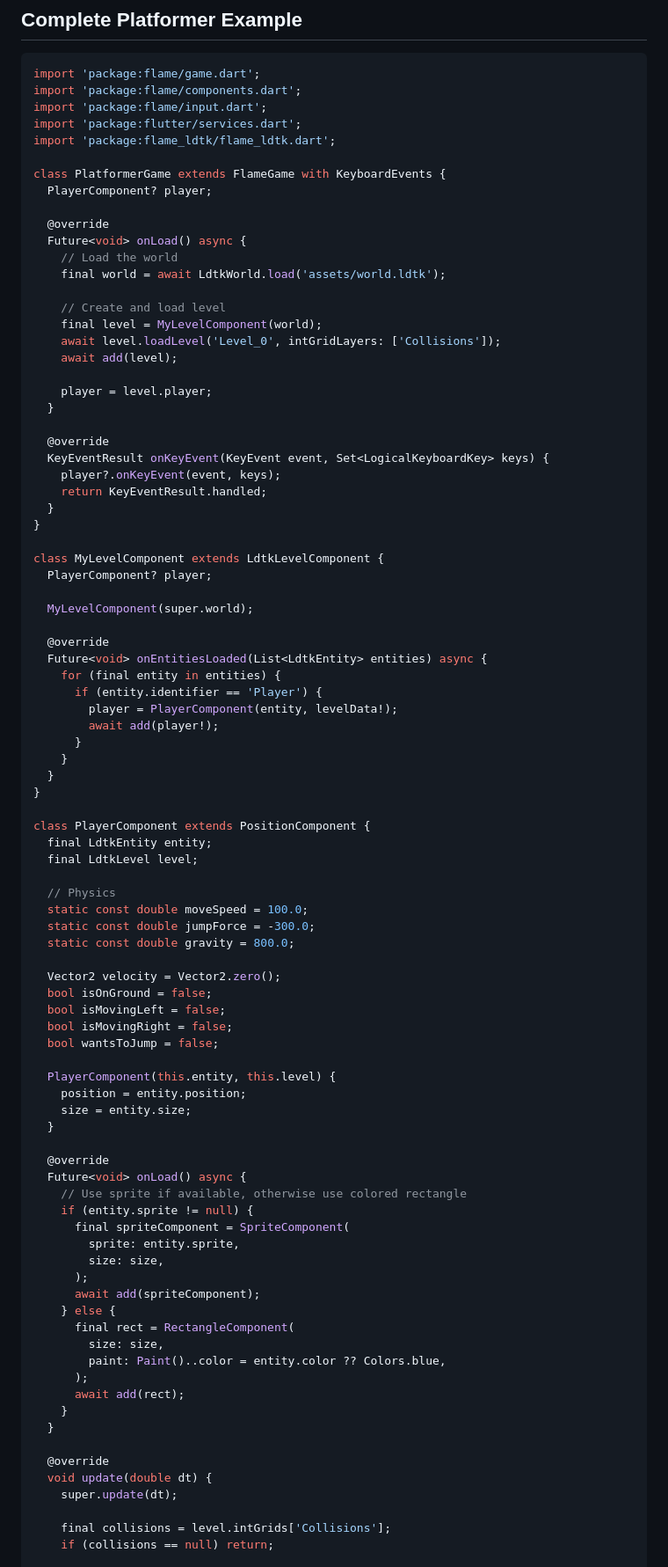
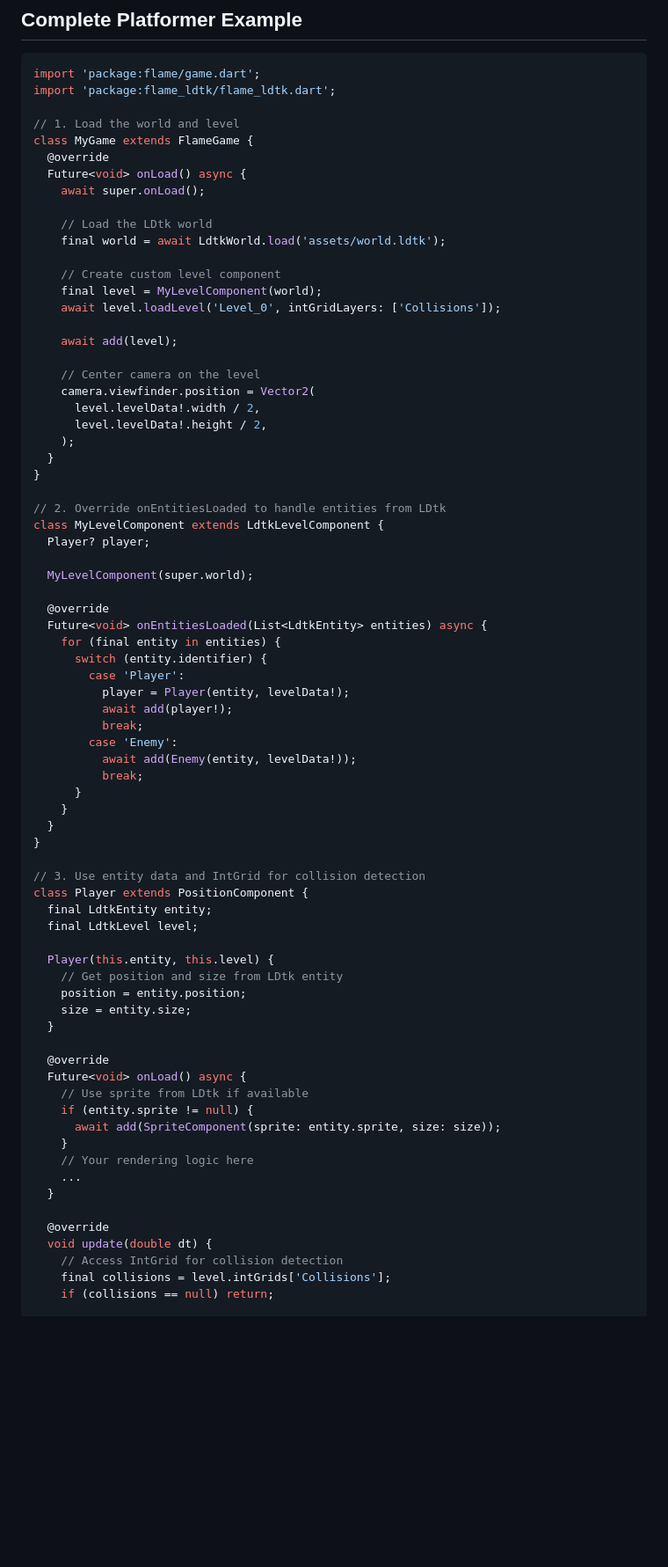
Before and after one commit to thomascarvalho/flame_ldtk, a Markdown page: README.md, the part around one of its changes. Shown at 88% size. Rendered like a GitHub page; blank space fills up the shorter version.

Commit message:
docs: update readme

````diff
--- a/README.md
+++ b/README.md
@@ -291,92 +265,77 @@ int height = grid.height;          // Grid height in cells
 
 ```dart
 import 'package:flame/game.dart';
-import 'package:flame/components.dart';
-import 'package:flame/input.dart';
-import 'package:flutter/services.dart';
 import 'package:flame_ldtk/flame_ldtk.dart';
 
-class PlatformerGame extends FlameGame with KeyboardEvents {
-  PlayerComponent? player;
-
+// 1. Load the world and level
+class MyGame extends FlameGame {
   @override
   Future<void> onLoad() async {
-    // Load the world
+    await super.onLoad();
+
+    // Load the LDtk world
     final world = await LdtkWorld.load('assets/world.ldtk');
 
-    // Create and load level
+    // Create custom level component
     final level = MyLevelComponent(world);
     await level.loadLevel('Level_0', intGridLayers: ['Collisions']);
+
     await add(level);
 
-    player = level.player;
-  }
-
-  @override
-  KeyEventResult onKeyEvent(KeyEvent event, Set<LogicalKeyboardKey> keys) {
-    player?.onKeyEvent(event, keys);
-    return KeyEventResult.handled;
+    // Center camera on the level
+    camera.viewfinder.position = Vector2(
+      level.levelData!.width / 2,
+      level.levelData!.height / 2,
+    );
   }
 }
 
+// 2. Override onEntitiesLoaded to handle entities from LDtk
 class MyLevelComponent extends LdtkLevelComponent {
-  PlayerComponent? player;
+  Player? player;
 
   MyLevelComponent(super.world);
 
   @override
   Future<void> onEntitiesLoaded(List<LdtkEntity> entities) async {
     for (final entity in entities) {
-      if (entity.identifier == 'Player') {
-        player = PlayerComponent(entity, levelData!);
-        await add(player!);
+      switch (entity.identifier) {
+        case 'Player':
+          player = Player(entity, levelData!);
+          await add(player!);
+          break;
+        case 'Enemy':
+          await add(Enemy(entity, levelData!));
+          break;
       }
     }
   }
 }
 
-class PlayerComponent extends PositionComponent {
+// 3. Use entity data and IntGrid for collision detection
+class Player extends PositionComponent {
   final LdtkEntity entity;
   final LdtkLevel level;
 
-  // Physics
-  static const double moveSpeed = 100.0;
-  static const double jumpForce = -300.0;
-  static const double gravity = 800.0;
-
-  Vector2 velocity = Vector2.zero();
-  bool isOnGround = false;
-  bool isMovingLeft = false;
-  bool isMovingRight = false;
-  bool wantsToJump = false;
-
-  PlayerComponent(this.entity, this.level) {
+  Player(this.entity, this.level) {
+    // Get position and size from LDtk entity
     position = entity.position;
     size = entity.size;
   }
 
   @override
   Future<void> onLoad() async {
-    // Use sprite if available, otherwise use colored rectangle
+    // Use sprite from LDtk if available
     if (entity.sprite != null) {
-      final spriteComponent = SpriteComponent(
-        sprite: entity.sprite,
-        size: size,
-      );
-      await add(spriteComponent);
-    } else {
-      final rect = RectangleComponent(
-        size: size,
-        paint: Paint()..color = entity.color ?? Colors.blue,
-      );
-      await add(rect);
+      await add(SpriteComponent(sprite: entity.sprite, size: size));
     }
+    // Your rendering logic here
+    ...
   }
 
   @override
   void update(double dt) {
-    super.update(dt);
-
+    // Access IntGrid for collision detection
     final collisions = level.intGrids['Collisions'];
     if (collisions == null) return;
 
````
Also changed, not shown: other parts of README.md (+53 -112 lines).
